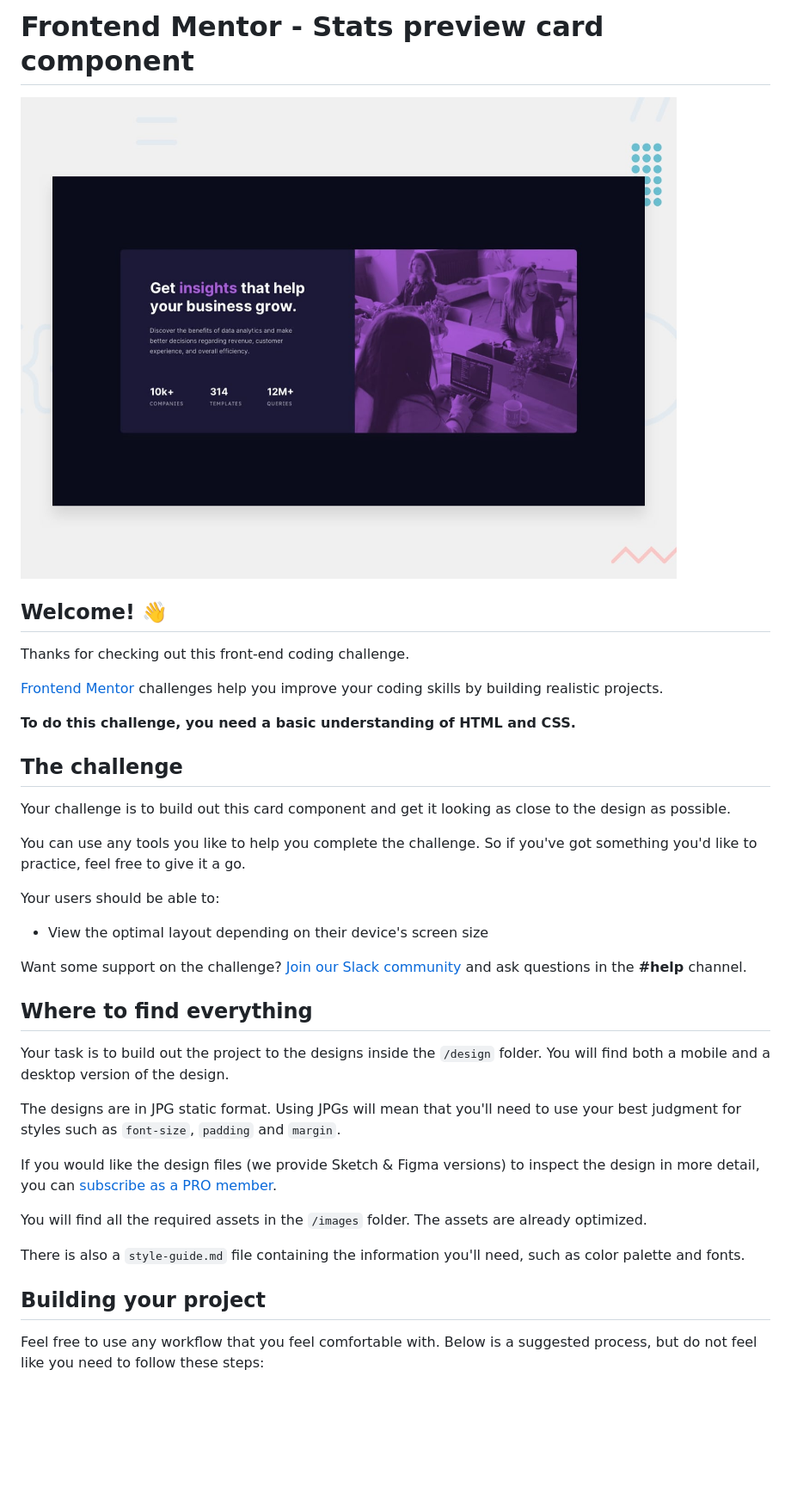
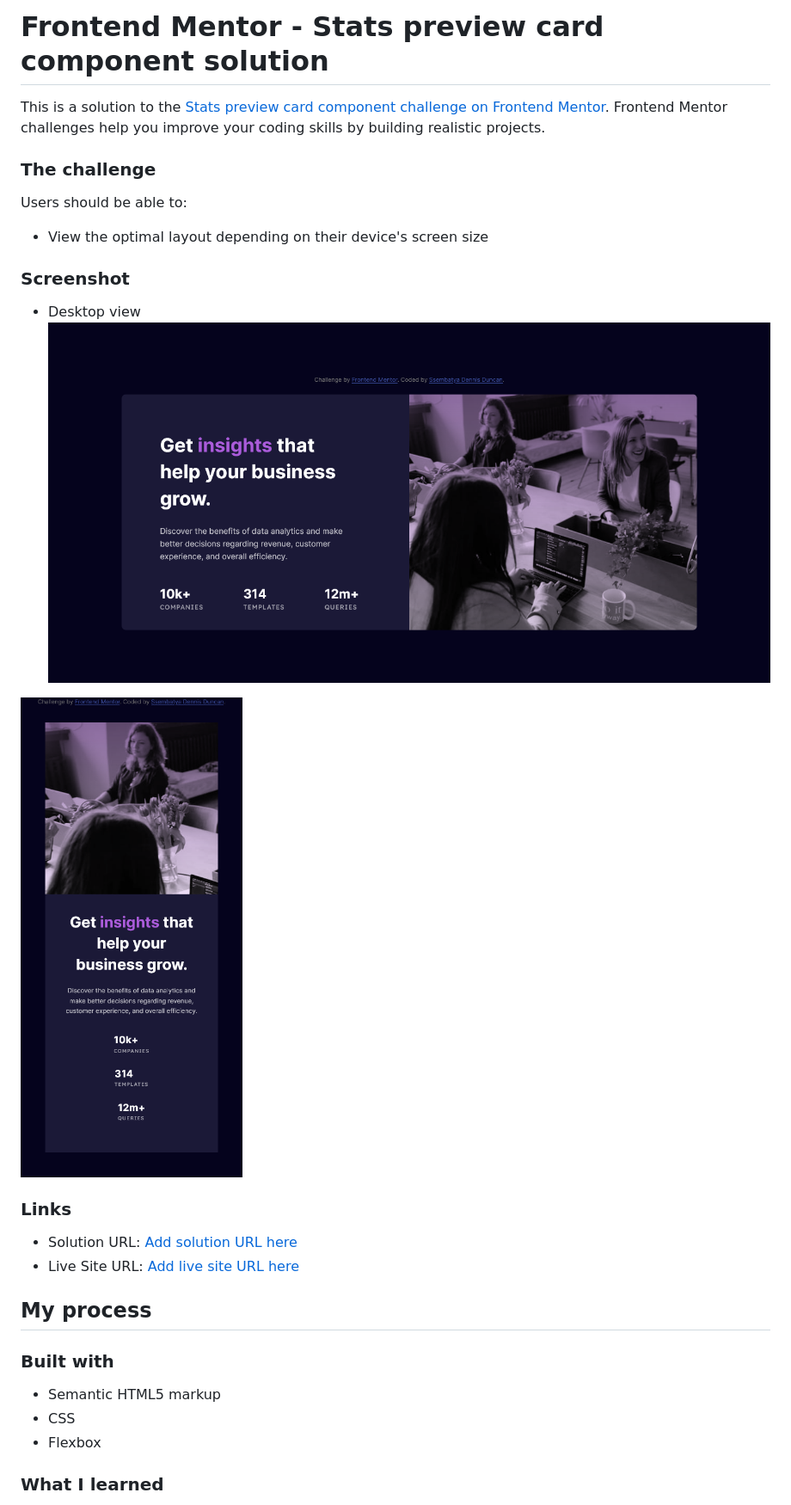
Before and after one commit to ssembatya-dennis/stats-preview-card-component, a Markdown page: README.md, the part around the change printed below. Shown: that part at 86% size. GitHub-like rendering; pictures changed too: images/Desktop-Frontend-Mentor-Stats-preview-card-component.png (added), images/Mobile-Frontend-Mentor-Stats-preview-card-component.png (added); blank space fills up the shorter version.

Commit message:
docs(Readme): Update the Readme file to contain the actual information about the project.

```diff
--- a/README.md
+++ b/README.md
@@ -1,40 +1,32 @@
-# Frontend Mentor - Stats preview card component
+# Frontend Mentor - Stats preview card component solution
 
-![Design preview for the Stats preview card component coding challenge](./design/desktop-preview.jpg)
+This is a solution to the [Stats preview card component challenge on Frontend Mentor](https://www.frontendmentor.io/challenges/stats-preview-card-component-8JqbgoU62). Frontend Mentor challenges help you improve your coding skills by building realistic projects.
 
-## Welcome! 👋
+### The challenge
 
-Thanks for checking out this front-end coding challenge.
-
-[Frontend Mentor](https://www.frontendmentor.io) challenges help you improve your coding skills by building realistic projects.
-
-**To do this challenge, you need a basic understanding of HTML and CSS.**
-
-## The challenge
-
-Your challenge is to build out this card component and get it looking as close to the design as possible.
-
-You can use any tools you like to help you complete the challenge. So if you've got something you'd like to practice, feel free to give it a go.
-
-Your users should be able to:
+Users should be able to:
 
 - View the optimal layout depending on their device's screen size
 
-Want some support on the challenge? [Join our Slack community](https://www.frontendmentor.io/slack) and ask questions in the **#help** channel.
+### Screenshot
 
-## Where to find everything
+- Desktop view
+  ![](./images/Desktop-Frontend-Mentor-Stats-preview-card-component.png)
 
-Your task is to build out the project to the designs inside the `/design` folder. You will find both a mobile and a desktop version of the design.
+![](./images/Mobile-Frontend-Mentor-Stats-preview-card-component.png)
 
-The designs are in JPG static format. Using JPGs will mean that you'll need to use your best judgment for styles such as `font-size`, `padding` and `margin`.
+### Links
 
-If you would like the design files (we provide Sketch & Figma versions) to inspect the design in more detail, you can [subscribe as a PRO member](https://www.frontendmentor.io/pro).
+- Solution URL: [Add solution URL here](https://your-solution-url.com)
+- Live Site URL: [Add live site URL here](https://your-live-site-url.com)
 
-You will find all the required assets in the `/images` folder. The assets are already optimized.
+## My process
 
-There is also a `style-guide.md` file containing the information you'll need, such as color palette and fonts.
+### Built with
 
-## Building your project
+- Semantic HTML5 markup
+- CSS
+- Flexbox
 
-Feel free to use any workflow that you feel comfortable with. Below is a suggested process, but do not feel like you need to follow these steps:
+### What I learned
 
```
Also changed, not shown: other parts of README.md (+4 -49 lines), README-template.md (deleted, +0 -110 lines), style-guide.md (deleted, +0 -36 lines).
